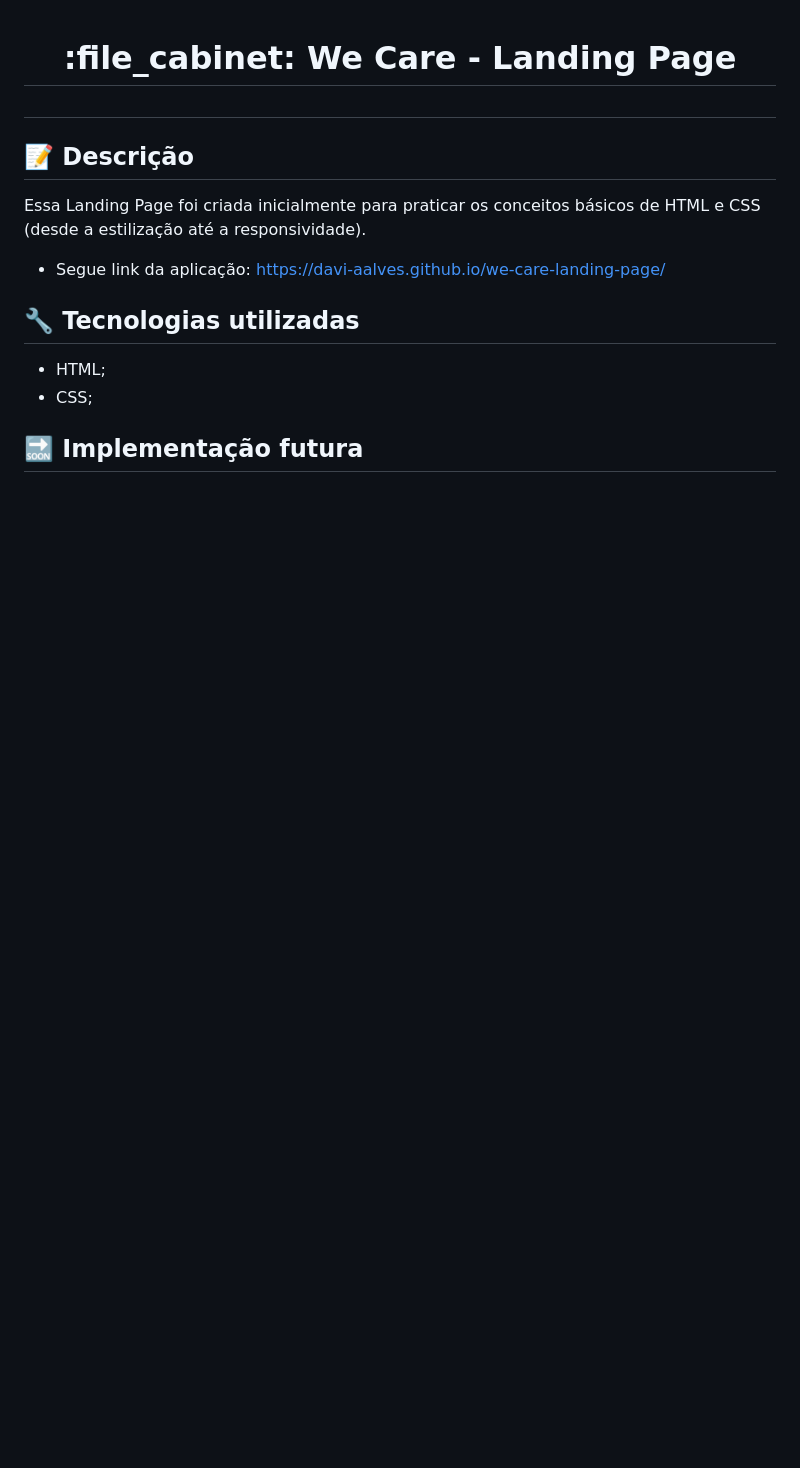
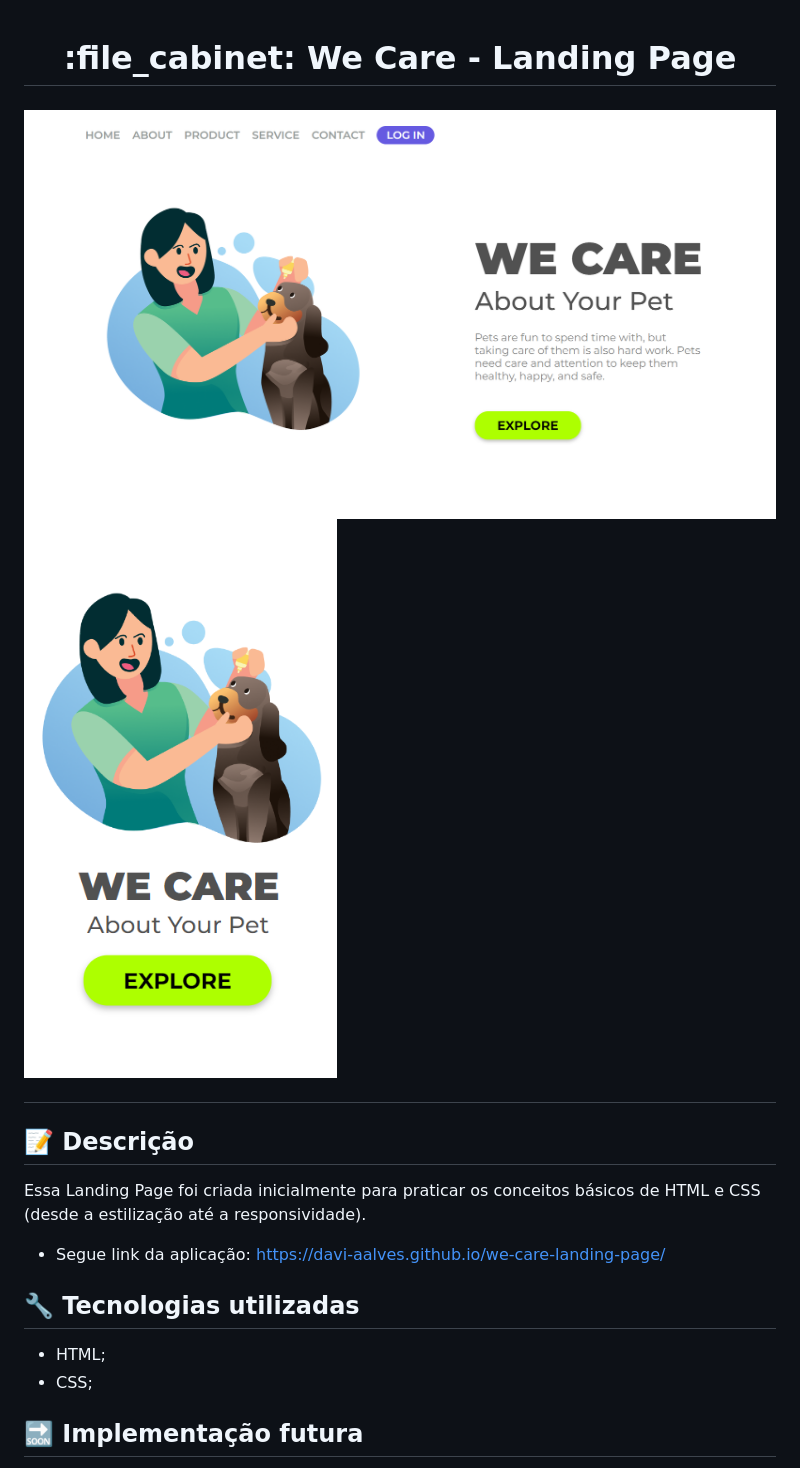
Before and after one commit to davi-aalves/we-care-landing-page, a Markdown page: README.md, the part around the change. GitHub-like rendering; pictures changed too: assets/images/img-aplicacao-desktop.PNG (added), assets/images/img-aplicacao-mobile.PNG (added); blank space fills up the shorter version.

Commit message:
Adicionadas duas novas imagens e arquivo README.md alterado com os links das novas imagens.

```diff
--- a/README.md
+++ b/README.md
@@ -1,5 +1,7 @@
 <h1 align="center">:file_cabinet: We Care - Landing Page <h1>
 
+![img desktop](./assets/images/img-aplicacao-desktop.PNG)
+![img mobile](./assets/images/img-aplicacao-mobile.PNG)
 ## :memo: Descrição
 Essa Landing Page foi criada inicialmente para praticar os conceitos básicos de HTML e CSS (desde a estilização até a responsividade).
 
```
